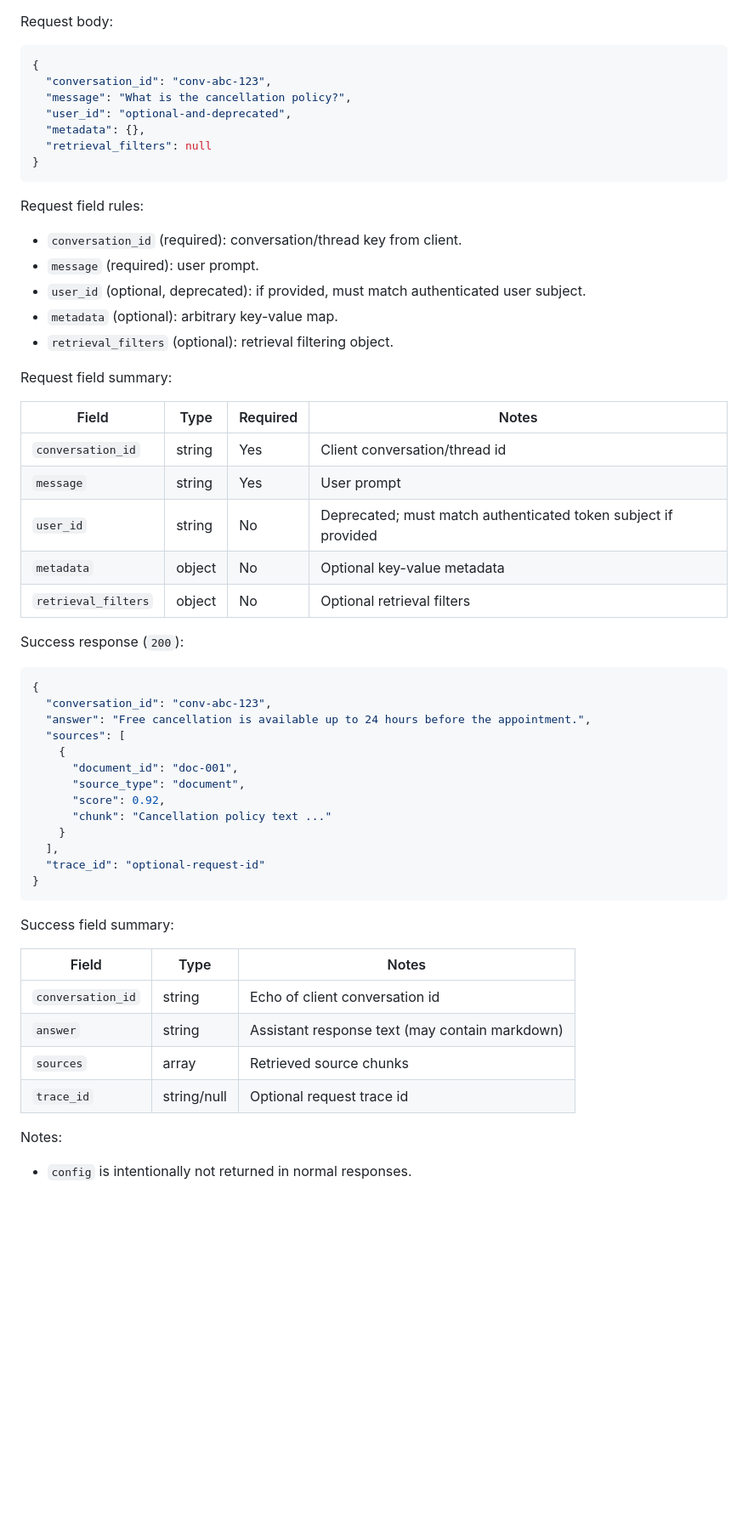
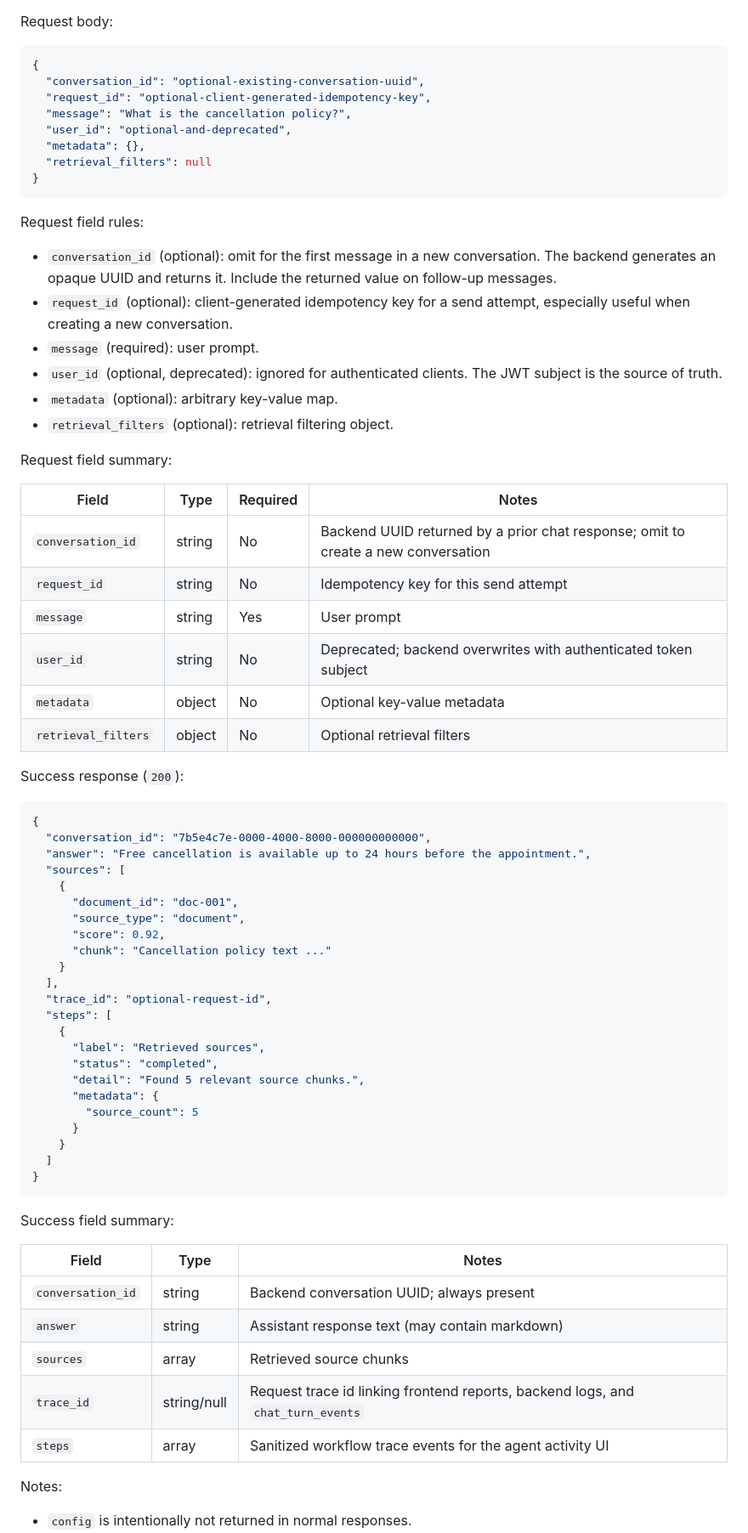
Before and after one commit to georgep26/chat-template, a Markdown page: docs/frontend_interface.md, the part around one of its changes. Shown at 85% size. Drawn GitHub-style; blank space fills up the shorter version.

Commit message:
feat: update request body and field rules for conversation handling and add request_id for idempotency

````diff
--- a/docs/frontend_interface.md
+++ b/docs/frontend_interface.md
@@ -114,7 +114,8 @@ Request body:
 
 ```json
 {
-  "conversation_id": "conv-abc-123",
+  "conversation_id": "optional-existing-conversation-uuid",
+  "request_id": "optional-client-generated-idempotency-key",
   "message": "What is the cancellation policy?",
   "user_id": "optional-and-deprecated",
   "metadata": {},
@@ -123,9 +124,10 @@ Request body:
 ```
 
 Request field rules:
-- `conversation_id` (required): conversation/thread key from client.
+- `conversation_id` (optional): omit for the first message in a new conversation. The backend generates an opaque UUID and returns it. Include the returned value on follow-up messages.
+- `request_id` (optional): client-generated idempotency key for a send attempt, especially useful when creating a new conversation.
 - `message` (required): user prompt.
-- `user_id` (optional, deprecated): if provided, must match authenticated user subject.
+- `user_id` (optional, deprecated): ignored for authenticated clients. The JWT subject is the source of truth.
 - `metadata` (optional): arbitrary key-value map.
 - `retrieval_filters` (optional): retrieval filtering object.
 
@@ -133,9 +135,10 @@ Request field summary:
 
 | Field | Type | Required | Notes |
 |---|---|---|---|
-| `conversation_id` | string | Yes | Client conversation/thread id |
+| `conversation_id` | string | No | Backend UUID returned by a prior chat response; omit to create a new conversation |
+| `request_id` | string | No | Idempotency key for this send attempt |
 | `message` | string | Yes | User prompt |
-| `user_id` | string | No | Deprecated; must match authenticated token subject if provided |
+| `user_id` | string | No | Deprecated; backend overwrites with authenticated token subject |
 | `metadata` | object | No | Optional key-value metadata |
 | `retrieval_filters` | object | No | Optional retrieval filters |
 
@@ -143,7 +146,7 @@ Success response (`200`):
 
 ```json
 {
-  "conversation_id": "conv-abc-123",
+  "conversation_id": "7b5e4c7e-0000-4000-8000-000000000000",
   "answer": "Free cancellation is available up to 24 hours before the appointment.",
   "sources": [
     {
@@ -153,7 +156,17 @@ Success response (`200`):
       "chunk": "Cancellation policy text ..."
     }
   ],
-  "trace_id": "optional-request-id"
+  "trace_id": "optional-request-id",
+  "steps": [
+    {
+      "label": "Retrieved sources",
+      "status": "completed",
+      "detail": "Found 5 relevant source chunks.",
+      "metadata": {
+        "source_count": 5
+      }
+    }
+  ]
 }
 ```
 
@@ -161,10 +174,11 @@ Success field summary:
 
 | Field | Type | Notes |
 |---|---|---|
-| `conversation_id` | string | Echo of client conversation id |
+| `conversation_id` | string | Backend conversation UUID; always present |
 | `answer` | string | Assistant response text (may contain markdown) |
 | `sources` | array | Retrieved source chunks |
-| `trace_id` | string/null | Optional request trace id |
+| `trace_id` | string/null | Request trace id linking frontend reports, backend logs, and `chat_turn_events` |
+| `steps` | array | Sanitized workflow trace events for the agent activity UI |
 
 Notes:
 - `config` is intentionally not returned in normal responses.
````
Also changed, not shown: other parts of docs/frontend_interface.md (+37 -15 lines).
